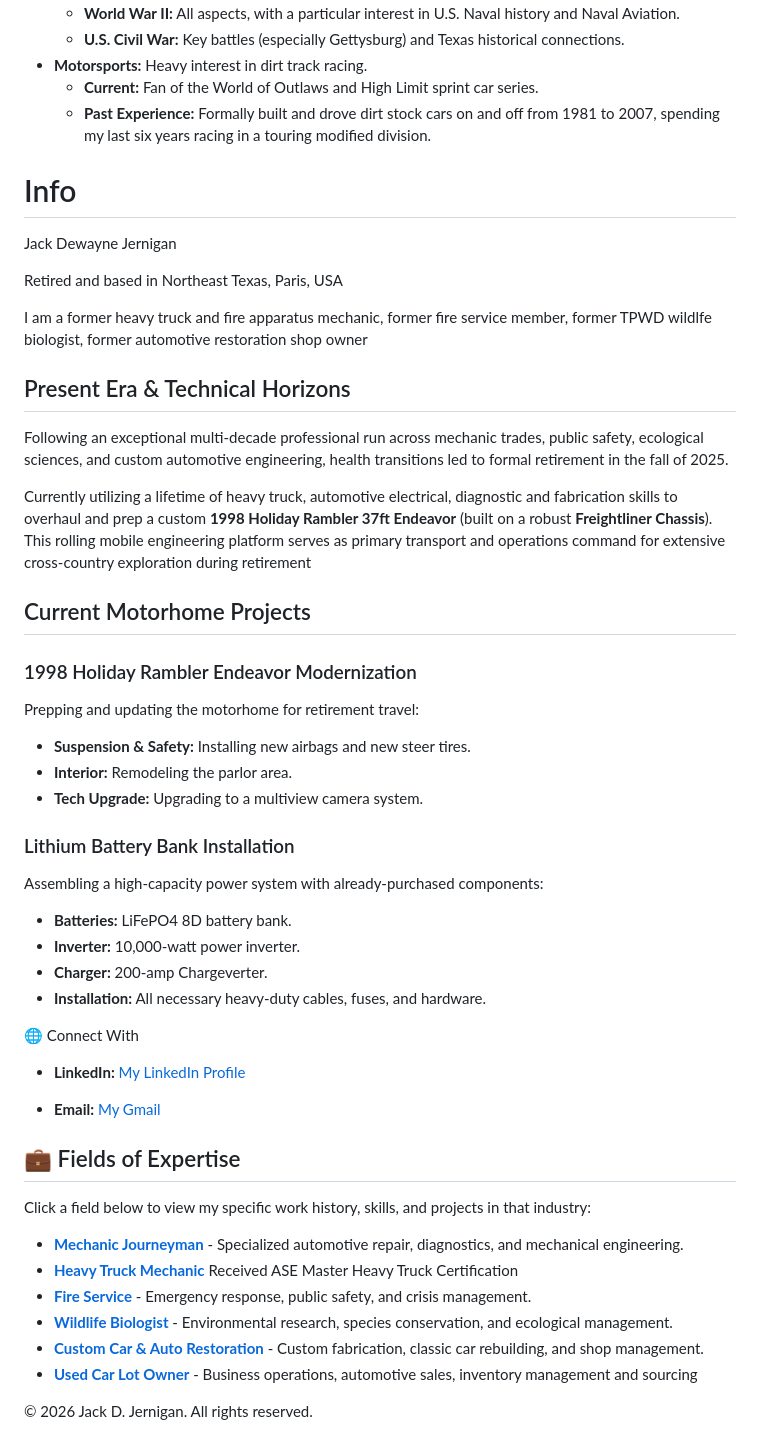
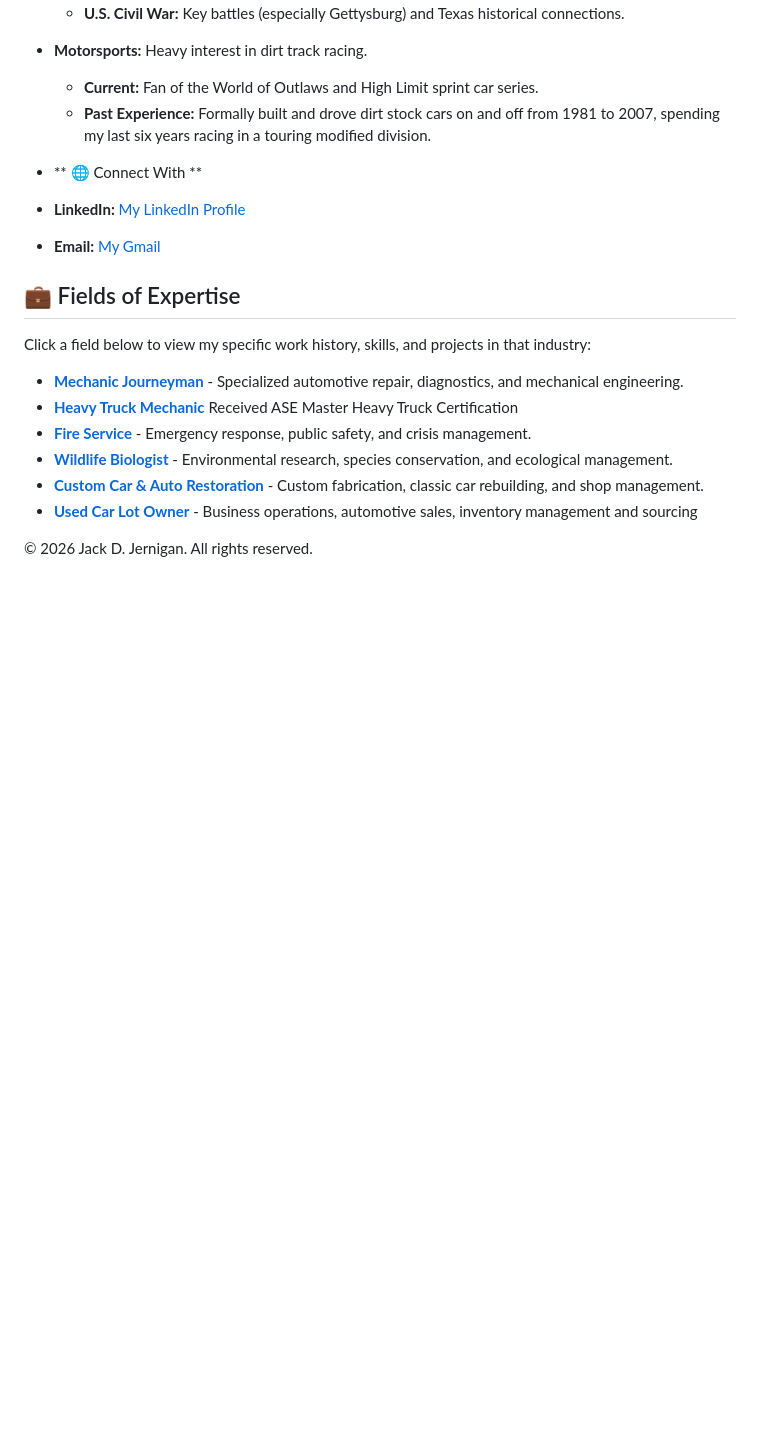
Before and after one commit to jdj9410-polymath/jdj9410-polymath.github.io, a Markdown page: README.md, the part around the change. Drawn GitHub-style; blank space fills up the shorter version.

Commit message:
Revise README to focus on connection details
Removed personal information and project details to streamline the README.

```diff
--- a/README.md
+++ b/README.md
@@ -46,37 +46,7 @@ Assembling a high-capacity power system with already-purchased components:
   * **Current:** Fan of the World of Outlaws and High Limit sprint car series.
   * **Past Experience:** Formally built and drove dirt stock cars on and off from 1981 to 2007, spending my last six years racing in a touring modified division.
 
-
-# Info
-
-Jack Dewayne Jernigan
-
-Retired and based in Northeast Texas, Paris, USA
-
-I am a former heavy truck and fire apparatus mechanic, former fire service member, former TPWD wildlfe biologist, former automotive restoration shop owner
-
-## Present Era & Technical Horizons
-Following an exceptional multi-decade professional run across mechanic trades, public safety, ecological sciences, and custom automotive engineering, health transitions led to formal retirement in the fall of 2025.
-
-Currently utilizing a lifetime of heavy truck, automotive electrical, diagnostic and fabrication skills to overhaul and prep a custom **1998 Holiday Rambler 37ft Endeavor** (built on a robust **Freightliner Chassis**). This rolling mobile engineering platform serves as primary transport and operations command for extensive cross-country exploration during retirement
-
-## Current Motorhome Projects
-
-### 1998 Holiday Rambler Endeavor Modernization
-Prepping and updating the motorhome for retirement travel:
-* **Suspension & Safety:** Installing new airbags and new steer tires.
-* **Interior:** Remodeling the parlor area.
-* **Tech Upgrade:** Upgrading to a multiview camera system.
-
-### Lithium Battery Bank Installation
-Assembling a high-capacity power system with already-purchased components:
-* **Batteries:** LiFePO4 8D battery bank.
-* **Inverter:** 10,000-watt power inverter.
-* **Charger:** 200-amp Chargeverter.
-* **Installation:** All necessary heavy-duty cables, fuses, and hardware.
-
-
-🌐 Connect With
+* ** 🌐 Connect With **
 
 
 * **LinkedIn:** [My LinkedIn Profile](https://www.linkedin.com/in/jack-jernigan-0a87a742b?utm_source=share_via&utm_content=profile&utm_medium=member_android)
```
